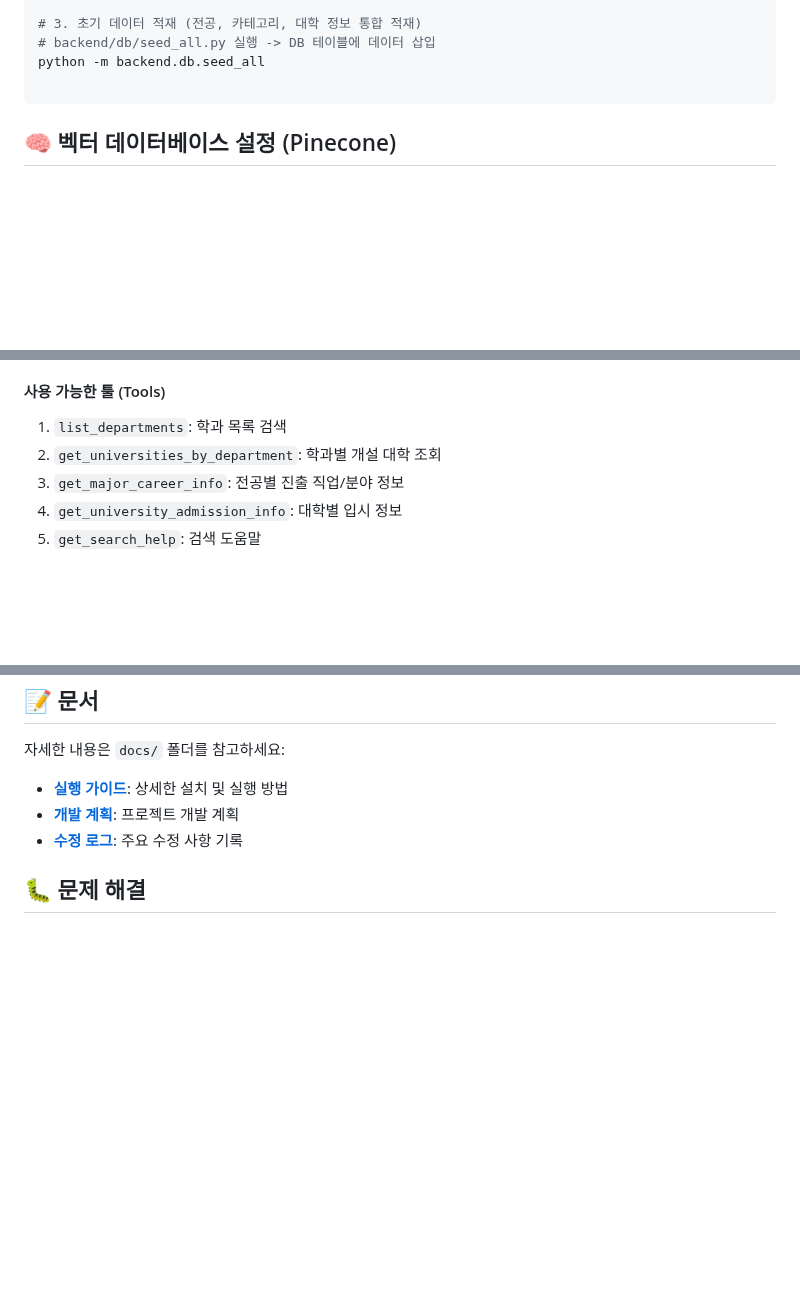
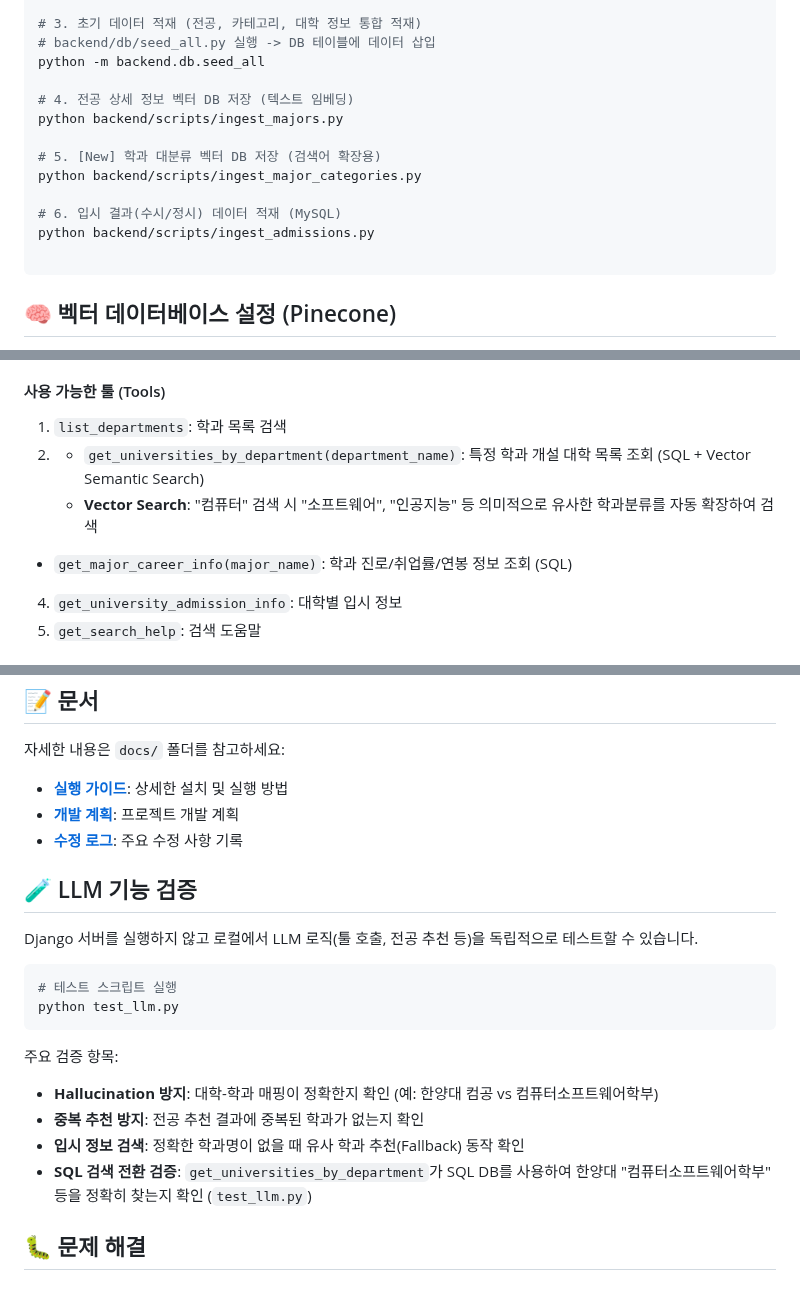
Before and after one commit to SKN19-3rd-1team/Unigo, a Markdown page: README.md, 3 parts joined by grey strips. GitHub-like rendering; blank space fills up the shorter version.

````diff
--- a/README.md
+++ b/README.md
@@ -152,6 +152,15 @@ python unigo/manage.py migrate
 # backend/db/seed_all.py 실행 -> DB 테이블에 데이터 삽입
 python -m backend.db.seed_all
 
+# 4. 전공 상세 정보 벡터 DB 저장 (텍스트 임베딩)
+python backend/scripts/ingest_majors.py
+
+# 5. [New] 학과 대분류 벡터 DB 저장 (검색어 확장용)
+python backend/scripts/ingest_major_categories.py
+
+# 6. 입시 결과(수시/정시) 데이터 적재 (MySQL)
+python backend/scripts/ingest_admissions.py
+
 ```
 
 ## 🧠 벡터 데이터베이스 설정 (Pinecone)
@@ -199,8 +208,9 @@ python -m backend.rag.build_major_index
 #### 사용 가능한 툴 (Tools)
 
 1. `list_departments`: 학과 목록 검색
-2. `get_universities_by_department`: 학과별 개설 대학 조회
-3. `get_major_career_info`: 전공별 진출 직업/분야 정보
+2.  - `get_universities_by_department(department_name)`: 특정 학과 개설 대학 목록 조회 (SQL + Vector Semantic Search)
+    - **Vector Search**: "컴퓨터" 검색 시 "소프트웨어", "인공지능" 등 의미적으로 유사한 학과분류를 자동 확장하여 검색
+  - `get_major_career_info(major_name)`: 학과 진로/취업률/연봉 정보 조회 (SQL)
 4. `get_university_admission_info`: 대학별 입시 정보
 5. `get_search_help`: 검색 도움말
 
@@ -307,6 +317,21 @@ MAJOR_DOC_WEIGHTS = {
 - **[개발 계획](docs/plans.md)**: 프로젝트 개발 계획
 - **[수정 로그](docs/fixed_log.md)**: 주요 수정 사항 기록
 
+## 🧪 LLM 기능 검증
+
+Django 서버를 실행하지 않고 로컬에서 LLM 로직(툴 호출, 전공 추천 등)을 독립적으로 테스트할 수 있습니다.
+
+```bash
+# 테스트 스크립트 실행
+python test_llm.py
+```
+
+주요 검증 항목:
+- **Hallucination 방지**: 대학-학과 매핑이 정확한지 확인 (예: 한양대 컴공 vs 컴퓨터소프트웨어학부)
+- **중복 추천 방지**: 전공 추천 결과에 중복된 학과가 없는지 확인
+- **입시 정보 검색**: 정확한 학과명이 없을 때 유사 학과 추천(Fallback) 동작 확인
+- **SQL 검색 전환 검증**: `get_universities_by_department`가 SQL DB를 사용하여 한양대 "컴퓨터소프트웨어학부" 등을 정확히 찾는지 확인 (`test_llm.py`)
+
 ## 🐛 문제 해결
 
 ### Django 서버가 시작되지 않는 경우
````
Also changed, not shown: docs/guide.md (+20 -6 lines).
